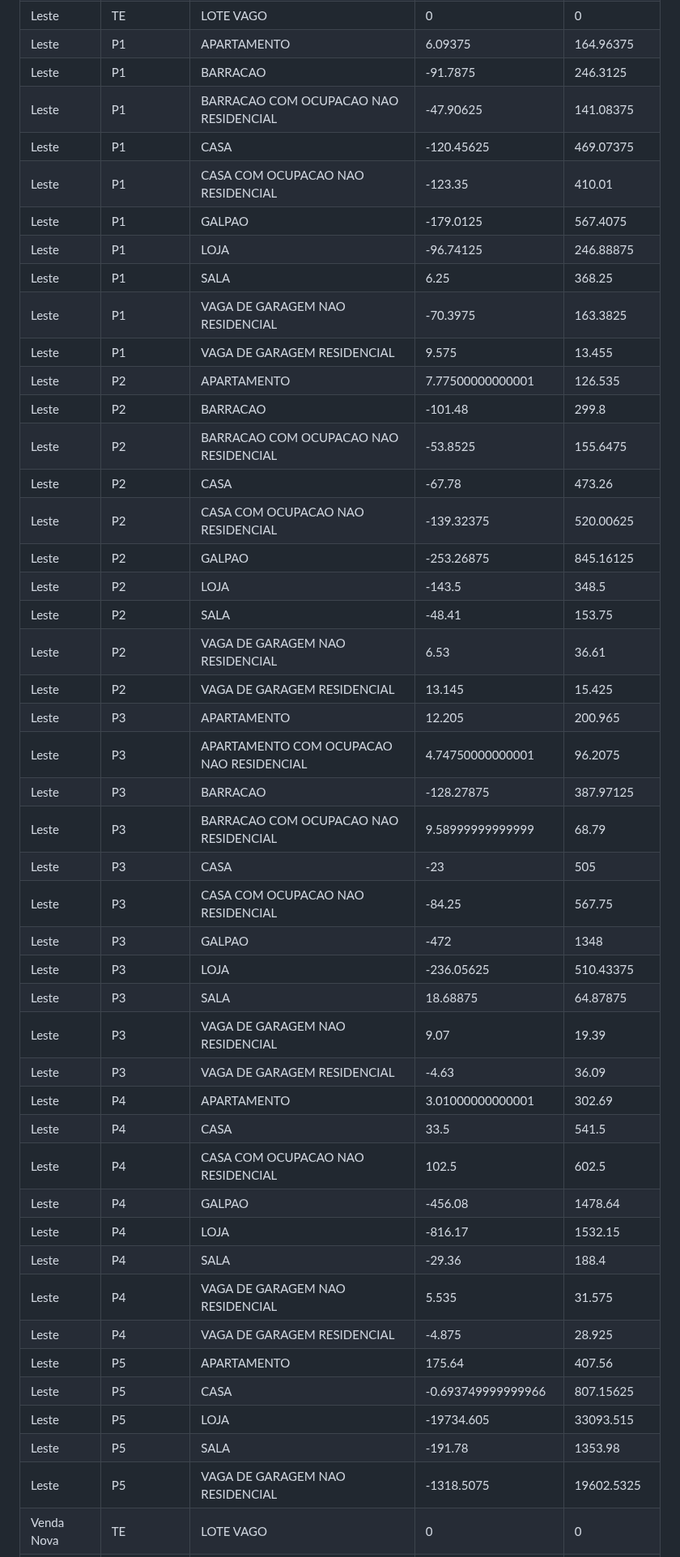
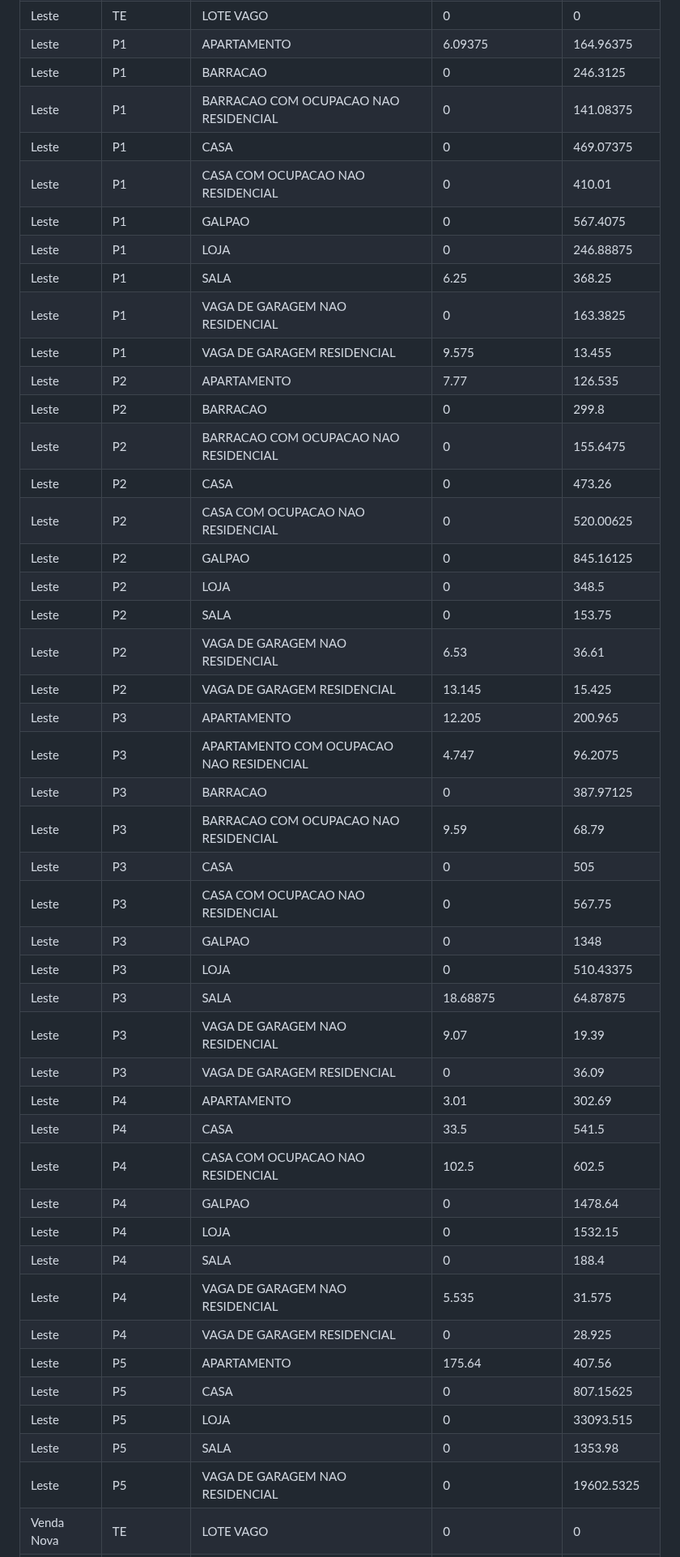
Before and after one commit to guinamen/aprendizado, a Markdown page: analise.md, the part around one of its changes. Shown at 81% size. Rendered like a GitHub page.

```diff
--- a/analise.md
+++ b/analise.md
@@ -53,48 +53,48 @@ Norte|P5|LOJA|-6683.63|12377.61
 Leste|TE|LOTE VAGO|0|0
 Leste|P1|APARTAMENTO|6.09375|164.96375
-Leste|P1|BARRACAO|-91.7875|246.3125
-Leste|P1|BARRACAO COM OCUPACAO NAO RESIDENCIAL|-47.90625|141.08375
-Leste|P1|CASA|-120.45625|469.07375
-Leste|P1|CASA COM OCUPACAO NAO RESIDENCIAL|-123.35|410.01
-Leste|P1|GALPAO|-179.0125|567.4075
-Leste|P1|LOJA|-96.74125|246.88875
+Leste|P1|BARRACAO|0|246.3125
+Leste|P1|BARRACAO COM OCUPACAO NAO RESIDENCIAL|0|141.08375
+Leste|P1|CASA|0|469.07375
+Leste|P1|CASA COM OCUPACAO NAO RESIDENCIAL|0|410.01
+Leste|P1|GALPAO|0|567.4075
+Leste|P1|LOJA|0|246.88875
 Leste|P1|SALA|6.25|368.25
-Leste|P1|VAGA DE GARAGEM NAO RESIDENCIAL|-70.3975|163.3825
+Leste|P1|VAGA DE GARAGEM NAO RESIDENCIAL|0|163.3825
 Leste|P1|VAGA DE GARAGEM RESIDENCIAL|9.575|13.455
-Leste|P2|APARTAMENTO|7.77500000000001|126.535
-Leste|P2|BARRACAO|-101.48|299.8
-Leste|P2|BARRACAO COM OCUPACAO NAO RESIDENCIAL|-53.8525|155.6475
-Leste|P2|CASA|-67.78|473.26
-Leste|P2|CASA COM OCUPACAO NAO RESIDENCIAL|-139.32375|520.00625
-Leste|P2|GALPAO|-253.26875|845.16125
-Leste|P2|LOJA|-143.5|348.5
-Leste|P2|SALA|-48.41|153.75
+Leste|P2|APARTAMENTO|7.77|126.535
+Leste|P2|BARRACAO|0|299.8
+Leste|P2|BARRACAO COM OCUPACAO NAO RESIDENCIAL|0|155.6475
+Leste|P2|CASA|0|473.26
+Leste|P2|CASA COM OCUPACAO NAO RESIDENCIAL|0|520.00625
+Leste|P2|GALPAO|0|845.16125
+Leste|P2|LOJA|0|348.5
+Leste|P2|SALA|0|153.75
 Leste|P2|VAGA DE GARAGEM NAO RESIDENCIAL|6.53|36.61
 Leste|P2|VAGA DE GARAGEM RESIDENCIAL|13.145|15.425
 Leste|P3|APARTAMENTO|12.205|200.965
-Leste|P3|APARTAMENTO COM OCUPACAO NAO RESIDENCIAL|4.74750000000001|96.2075
-Leste|P3|BARRACAO|-128.27875|387.97125
-Leste|P3|BARRACAO COM OCUPACAO NAO RESIDENCIAL|9.58999999999999|68.79
-Leste|P3|CASA|-23|505
-Leste|P3|CASA COM OCUPACAO NAO RESIDENCIAL|-84.25|567.75
-Leste|P3|GALPAO|-472|1348
-Leste|P3|LOJA|-236.05625|510.43375
+Leste|P3|APARTAMENTO COM OCUPACAO NAO RESIDENCIAL|4.747|96.2075
+Leste|P3|BARRACAO|0|387.97125
+Leste|P3|BARRACAO COM OCUPACAO NAO RESIDENCIAL|9.59|68.79
+Leste|P3|CASA|0|505
+Leste|P3|CASA COM OCUPACAO NAO RESIDENCIAL|0|567.75
+Leste|P3|GALPAO|0|1348
+Leste|P3|LOJA|0|510.43375
 Leste|P3|SALA|18.68875|64.87875
 Leste|P3|VAGA DE GARAGEM NAO RESIDENCIAL|9.07|19.39
-Leste|P3|VAGA DE GARAGEM RESIDENCIAL|-4.63|36.09
-Leste|P4|APARTAMENTO|3.01000000000001|302.69
+Leste|P3|VAGA DE GARAGEM RESIDENCIAL|0|36.09
+Leste|P4|APARTAMENTO|3.01|302.69
 Leste|P4|CASA|33.5|541.5
 Leste|P4|CASA COM OCUPACAO NAO RESIDENCIAL|102.5|602.5
-Leste|P4|GALPAO|-456.08|1478.64
-Leste|P4|LOJA|-816.17|1532.15
-Leste|P4|SALA|-29.36|188.4
+Leste|P4|GALPAO|0|1478.64
+Leste|P4|LOJA|0|1532.15
+Leste|P4|SALA|0|188.4
 Leste|P4|VAGA DE GARAGEM NAO RESIDENCIAL|5.535|31.575
-Leste|P4|VAGA DE GARAGEM RESIDENCIAL|-4.875|28.925
+Leste|P4|VAGA DE GARAGEM RESIDENCIAL|0|28.925
 Leste|P5|APARTAMENTO|175.64|407.56
-Leste|P5|CASA|-0.693749999999966|807.15625
-Leste|P5|LOJA|-19734.605|33093.515
-Leste|P5|SALA|-191.78|1353.98
-Leste|P5|VAGA DE GARAGEM NAO RESIDENCIAL|-1318.5075|19602.5325
+Leste|P5|CASA|0|807.15625
+Leste|P5|LOJA|0|33093.515
+Leste|P5|SALA|0|1353.98
+Leste|P5|VAGA DE GARAGEM NAO RESIDENCIAL|0|19602.5325
 Venda Nova|TE|LOTE VAGO|0|0
 Venda Nova|P1|APARTAMENTO|29.06|70.1
 Venda Nova|P1|APARTAMENTO COM OCUPACAO NAO RESIDENCIAL|890|890
```
Also changed, not shown: other parts of analise.md (+272 -272 lines).
